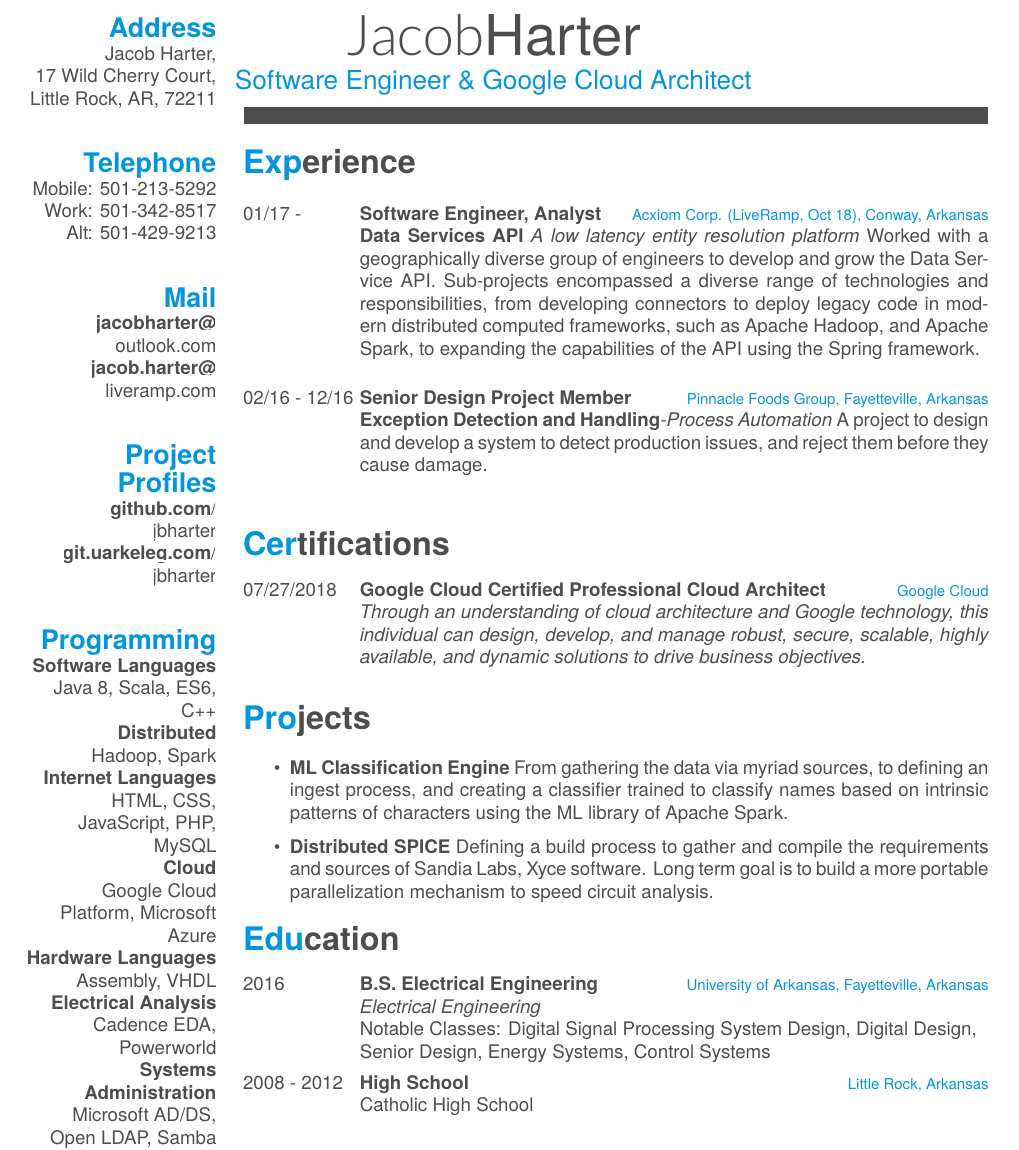
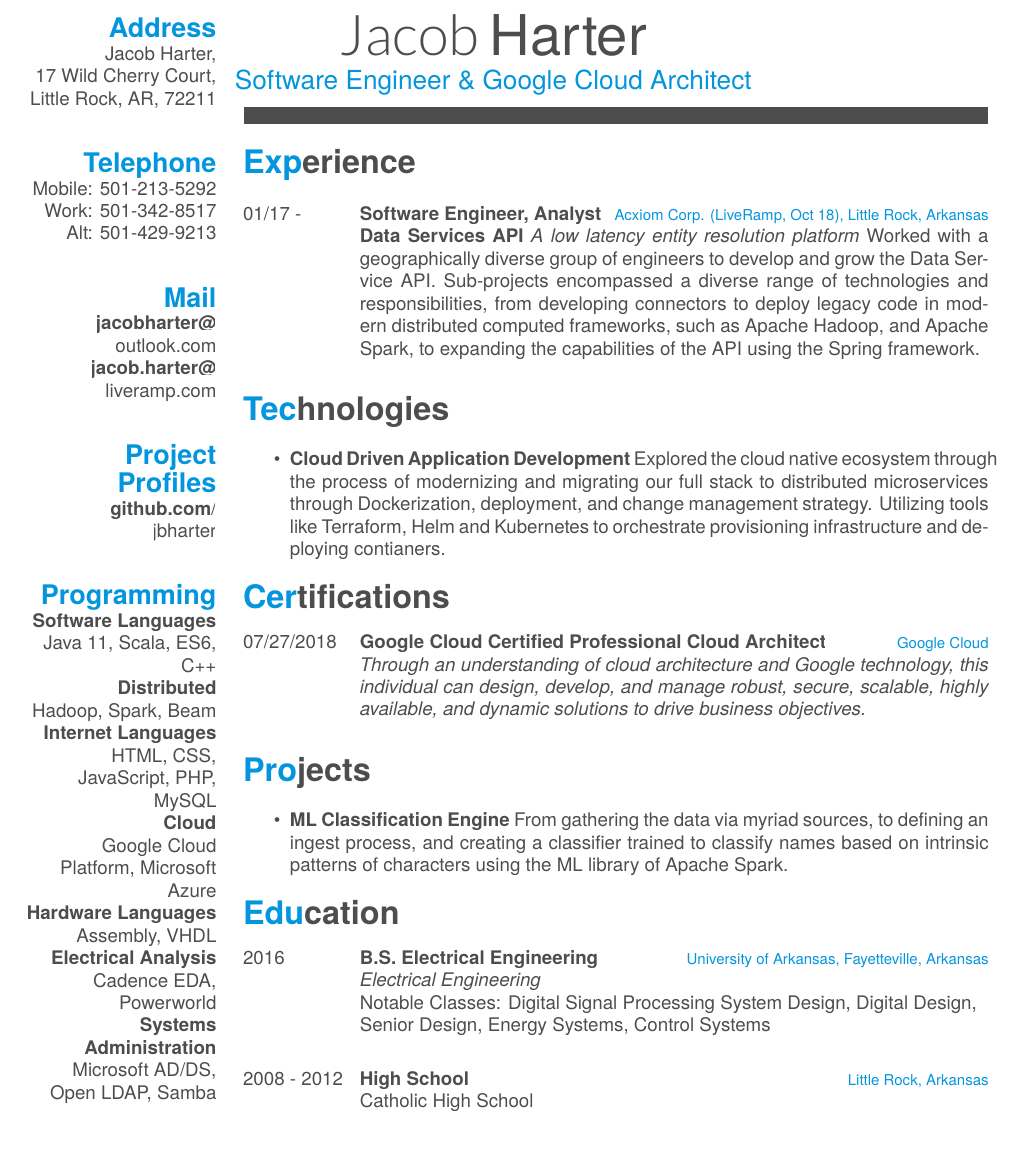
Before and after one commit to jbharter/resume, a LaTeX CV (resume.tex): part of page 1 of 2, cut so that both start at the same text. Compiled offline with XeLaTeX; a missing font is replaced by an installed copy or a similar font.

Commit message:
Check in stashed changes

```diff
--- a/resume.tex
+++ b/resume.tex
@@ -13,11 +13,12 @@
     colorlinks=false,       % no lik border color
    allbordercolors=white    % white border color for all
 }
+\addbibresource{bibliography.bib}
 \RequirePackage{xcolor}
 \definecolor{pblue}{HTML}{0395DE}
 
 \begin{document}
-\header{Jacob}{Harter}
+\header{Jacob }{Harter}
       {Software Engineer \& Google Cloud Architect}
 
 % Fake text to add separator
@@ -43,13 +44,13 @@
     ~
   \section{Project Profiles}
     \href{https://github.com/jbharter}{\textbf{github.com}/\\jbharter}
-    \href{https://git.uarkeleg.com/users/jbharter}{\textbf{git.uarkeleg.com}/\\jbharter}
+    %\href{https://git.uarkeleg.com/users/jbharter}{\textbf{git.uarkeleg.com}/\\jbharter}
     ~
   \section{Programming}
         \textbf{Software Languages}
-        {\raggedleft{Java 8, Scala, ES6, C++}}
+        {\raggedleft{Java 11, Scala, ES6, C++}}
         \textbf{Distributed}
-        {\raggedleft{Hadoop, Spark}}
+        {\raggedleft{Hadoop, Spark, Beam}}
         \textbf{Internet Languages}
         {\raggedleft{HTML, CSS, JavaScript, PHP, MySQL}}
         \textbf{Cloud}
@@ -74,19 +75,25 @@
   \entry
     {01/17 - }
     {Software Engineer, Analyst}
-    {Acxiom Corp. (LiveRamp, Oct 18), Conway, Arkansas}
-    {\textbf{Data Services API} \textit{A low latency entity resolution platform} Worked with a geographically diverse group of engineers to develop and grow the Data Service API. Sub-projects encompassed a diverse range of technologies and responsibilities, from developing connectors to deploy legacy code in modern distributed computed frameworks, such as Apache Hadoop, and Apache Spark, to expanding the capabilities of the API using the Spring framework. \\}
+    {Acxiom Corp. (LiveRamp, Oct 18), Little Rock, Arkansas}
+    {\textbf{Data Services API} \textit{A low latency entity resolution platform} Worked with a geographically diverse group of engineers to develop and grow the Data Service API. Sub-projects encompassed a diverse range of technologies and responsibilities, from developing connectors to deploy legacy code in modern distributed computed frameworks, such as Apache Hadoop, and Apache Spark, to expanding the capabilities of the API using the Spring framework. }
 %   \entry
 %     {06/16 - }
 %     {Webmaster and Administrator}
 %     {git.uarkeleg.com, Fayetteville, Arkansas}
 %     {Collaborative code development by and for department students. Hosted and managed in house, built on the GitLab CE platform.\\}
-  \entry
-    {02/16 - 12/16}
-    {Senior Design Project Member}
-    {Pinnacle Foods Group, Fayetteville, Arkansas}
-    {\textbf{Exception Detection and Handling}\textit{-Process Automation} A project to design and develop a system to detect production issues, and reject them before they cause damage.\\}
+%   \entry
+%     {02/16 - 12/16}
+%     {Senior Design Project Member}
+%     {Pinnacle Foods Group, Fayetteville, Arkansas}
+%     {\textbf{Exception Detection and Handling}\textit{-Process Automation} A project to design and develop a system to detect production issues, and reject them before they cause damage.\\}
 \end{entrylist}
+
+\section{Technologies}
+\begin{itemize}
+    \item
+      {\textbf{Cloud Driven Application Development} Explored the cloud native ecosystem through the process of modernizing and migrating our full stack to distributed microservices through Dockerization, deployment, and change management strategy. Utilizing tools like Terraform, Helm and Kubernetes to orchestrate provisioning infrastructure and deploying contianers. }
+\end{itemize}
 
 \section{Certifications}
 \begin{entrylist}
@@ -101,8 +108,8 @@
 \begin{itemize}
   \item
     {\textbf{ML Classification Engine} From gathering the data via myriad sources, to defining an ingest process, and creating a classifier trained to classify names based on intrinsic patterns of characters using the ML library of Apache Spark.}
-  \item
-    {\textbf{Distributed SPICE} Defining a build process to gather and compile the requirements and sources of Sandia Labs, Xyce software. Long term goal is to build a more portable parallelization mechanism to speed circuit analysis.}
+%   \item
+%     {\textbf{Distributed SPICE} Defining a build process to gather and compile the requirements and sources of Sandia Labs, Xyce software. Long term goal is to build a more portable parallelization mechanism to speed circuit analysis.}
 \end{itemize}
 
 \section{Education}
```
Also changed, not shown: resume.tex (2 more changed lines).
